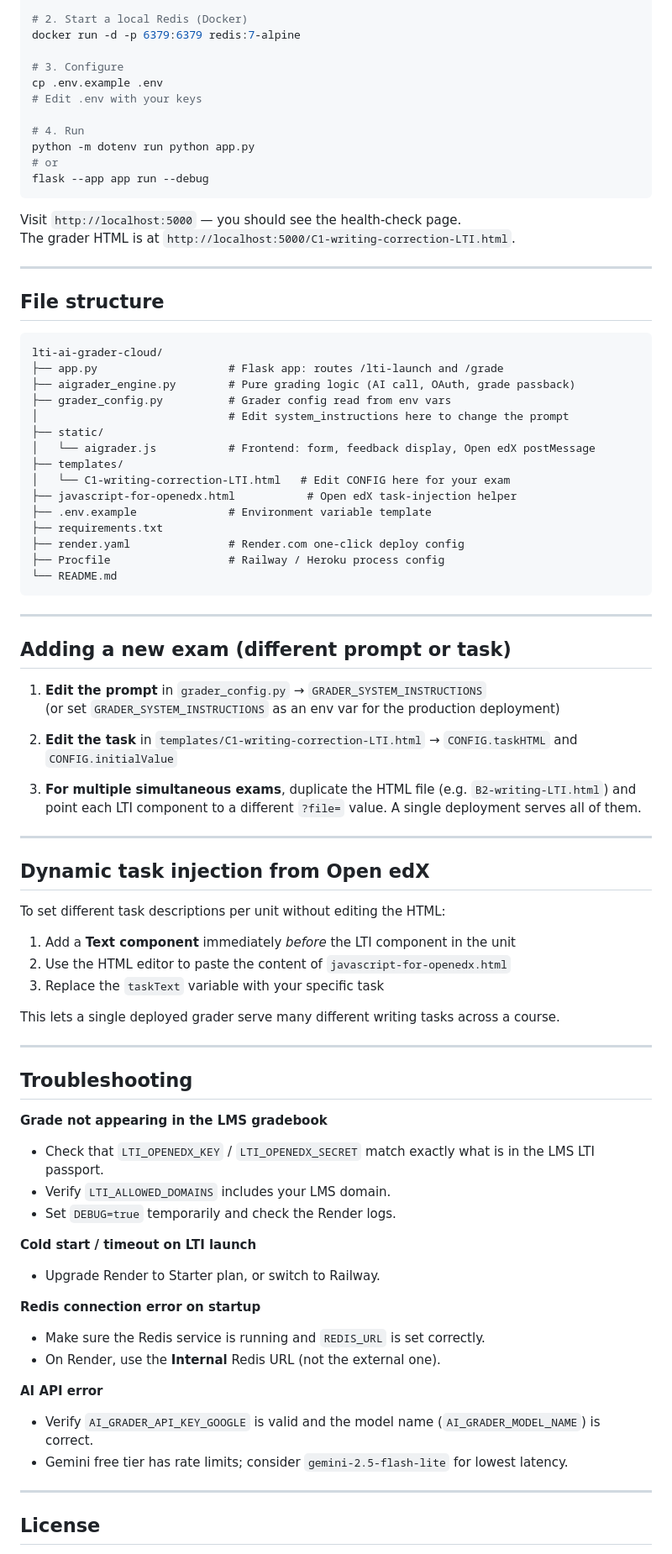
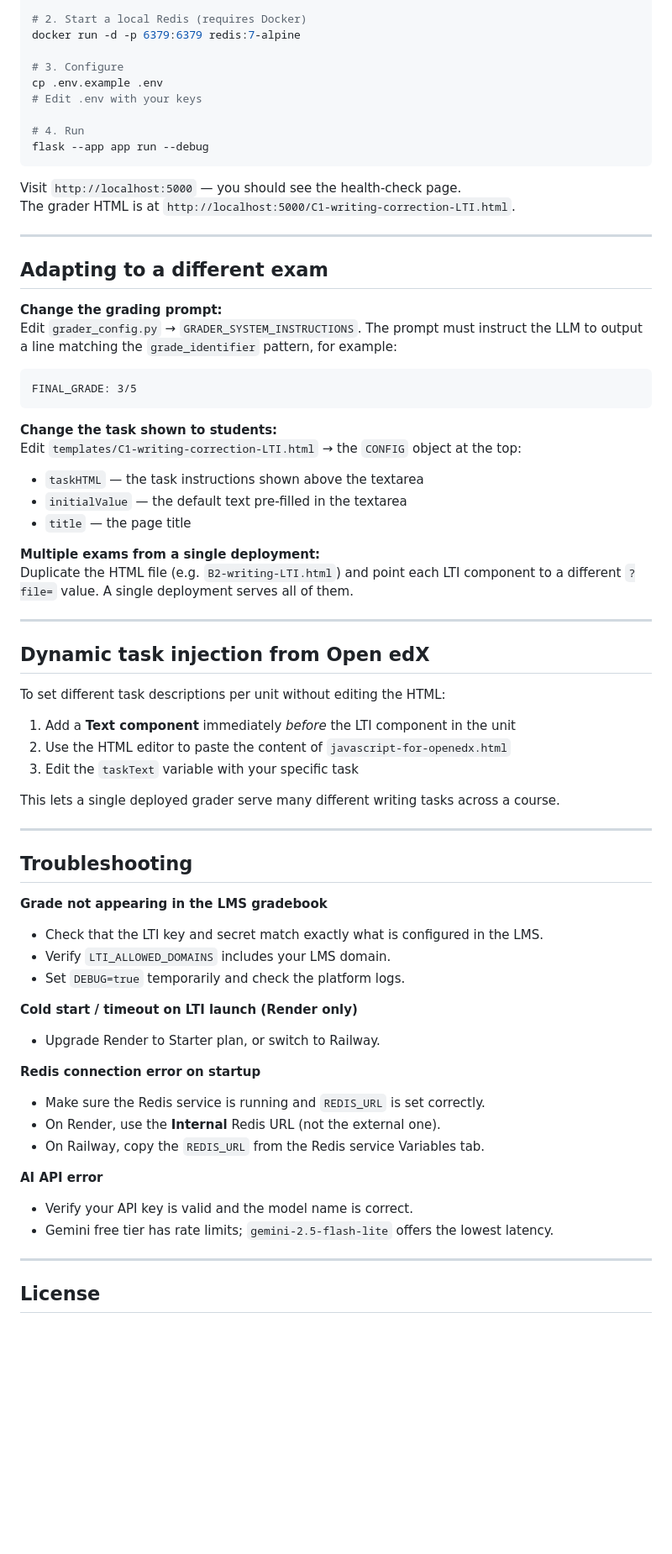
Before and after one commit to moocupv/lti-ai-grader-no-linux, a Markdown page: README.md, the part around one of its changes. Shown at 84% size. Rendered like a GitHub page; blank space fills up the shorter version.

````diff
--- a/README.md
+++ b/README.md
@@ -142,6 +215,6 @@ cd lti-ai-grader-cloud
 pip install -r requirements.txt
 
-# 2. Start a local Redis (Docker)
+# 2. Start a local Redis (requires Docker)
 docker run -d -p 6379:6379 redis:7-alpine
 
 # 3. Configure
@@ -149,8 +222,6 @@ cp .env.example .env
 # Edit .env with your keys
 
 # 4. Run
-python -m dotenv run python app.py
-# or
 flask --app app run --debug
 ```
 
@@ -159,36 +230,22 @@ The grader HTML is at `http://localhost:5000/C1-writing-correction-LTI.html`.
 
 ---
 
-## File structure
+## Adapting to a different exam
 
+**Change the grading prompt:**
+Edit `grader_config.py` → `GRADER_SYSTEM_INSTRUCTIONS`. The prompt must instruct the LLM to output a line matching the `grade_identifier` pattern, for example:
 ```
-lti-ai-grader-cloud/
-├── app.py                    # Flask app: routes /lti-launch and /grade
-├── aigrader_engine.py        # Pure grading logic (AI call, OAuth, grade passback)
-├── grader_config.py          # Grader config read from env vars
-│                             # Edit system_instructions here to change the prompt
-├── static/
-│   └── aigrader.js           # Frontend: form, feedback display, Open edX postMessage
-├── templates/
-│   └── C1-writing-correction-LTI.html   # Edit CONFIG here for your exam
-├── javascript-for-openedx.html           # Open edX task-injection helper
-├── .env.example              # Environment variable template
-├── requirements.txt
-├── render.yaml               # Render.com one-click deploy config
-├── Procfile                  # Railway / Heroku process config
-└── README.md
+FINAL_GRADE: 3/5
 ```
 
----
+**Change the task shown to students:**
+Edit `templates/C1-writing-correction-LTI.html` → the `CONFIG` object at the top:
+- `taskHTML` — the task instructions shown above the textarea
+- `initialValue` — the default text pre-filled in the textarea
+- `title` — the page title
 
-## Adding a new exam (different prompt or task)
-
-1. **Edit the prompt** in `grader_config.py` → `GRADER_SYSTEM_INSTRUCTIONS`
-   (or set `GRADER_SYSTEM_INSTRUCTIONS` as an env var for the production deployment)
-
-2. **Edit the task** in `templates/C1-writing-correction-LTI.html` → `CONFIG.taskHTML` and `CONFIG.initialValue`
-
-3. **For multiple simultaneous exams**, duplicate the HTML file (e.g. `B2-writing-LTI.html`) and point each LTI component to a different `?file=` value. A single deployment serves all of them.
+**Multiple exams from a single deployment:**
+Duplicate the HTML file (e.g. `B2-writing-LTI.html`) and point each LTI component to a different `?file=` value. A single deployment serves all of them.
 
 ---
 
@@ -198,7 +255,7 @@ To set different task descriptions per unit without editing the HTML:
 
 1. Add a **Text component** immediately *before* the LTI component in the unit
 2. Use the HTML editor to paste the content of `javascript-for-openedx.html`
-3. Replace the `taskText` variable with your specific task
+3. Edit the `taskText` variable with your specific task
 
 This lets a single deployed grader serve many different writing tasks across a course.
 
@@ -207,20 +264,21 @@ This lets a single deployed grader serve many different writing tasks across a c
 ## Troubleshooting
 
 **Grade not appearing in the LMS gradebook**
-- Check that `LTI_OPENEDX_KEY` / `LTI_OPENEDX_SECRET` match exactly what is in the LMS LTI passport.
+- Check that the LTI key and secret match exactly what is configured in the LMS.
 - Verify `LTI_ALLOWED_DOMAINS` includes your LMS domain.
-- Set `DEBUG=true` temporarily and check the Render logs.
+- Set `DEBUG=true` temporarily and check the platform logs.
 
-**Cold start / timeout on LTI launch**
+**Cold start / timeout on LTI launch (Render only)**
 - Upgrade Render to Starter plan, or switch to Railway.
 
 **Redis connection error on startup**
 - Make sure the Redis service is running and `REDIS_URL` is set correctly.
 - On Render, use the **Internal** Redis URL (not the external one).
+- On Railway, copy the `REDIS_URL` from the Redis service Variables tab.
 
 **AI API error**
-- Verify `AI_GRADER_API_KEY_GOOGLE` is valid and the model name (`AI_GRADER_MODEL_NAME`) is correct.
-- Gemini free tier has rate limits; consider `gemini-2.5-flash-lite` for lowest latency.
+- Verify your API key is valid and the model name is correct.
+- Gemini free tier has rate limits; `gemini-2.5-flash-lite` offers the lowest latency.
 
 ---
 
````
Also changed, not shown: other parts of README.md (+102 -29 lines).
